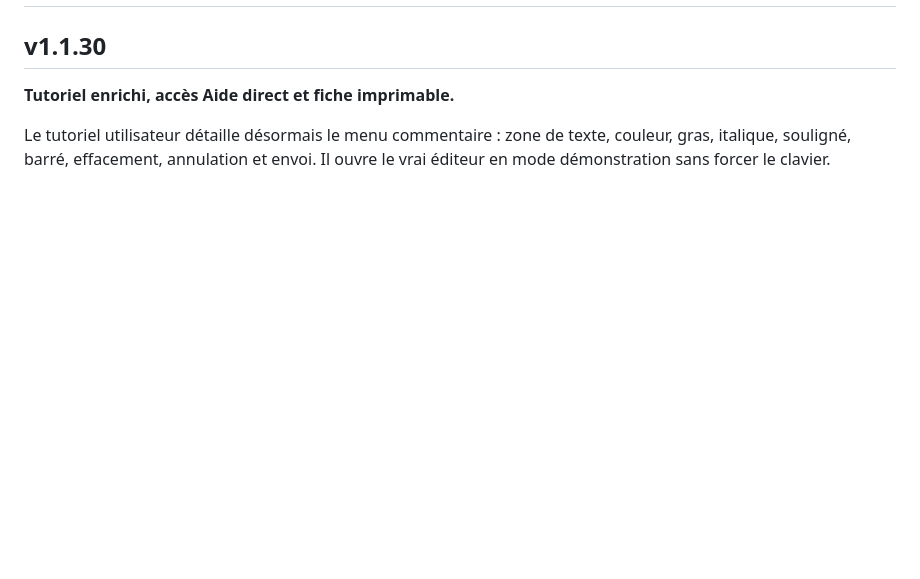
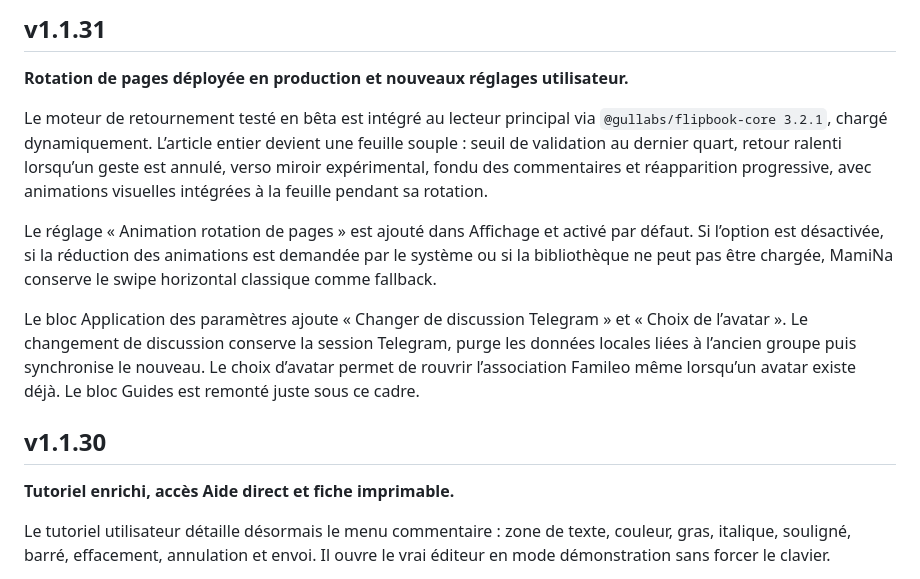
Before and after one commit to angstik/mamina, a Markdown page: CHANGELOG.md, the part around one of its changes. Drawn GitHub-style; blank space fills up the shorter version.

Commit message:
docs: compléter le changelog de v1.1.31 à v1.1.37

```diff
--- a/CHANGELOG.md
+++ b/CHANGELOG.md
@@ -10,3 +53,11 @@
+## v1.1.31
+**Rotation de pages déployée en production et nouveaux réglages utilisateur.**
+
+Le moteur de retournement testé en bêta est intégré au lecteur principal via `@gullabs/flipbook-core 3.2.1`, chargé dynamiquement. L’article entier devient une feuille souple : seuil de validation au dernier quart, retour ralenti lorsqu’un geste est annulé, verso miroir expérimental, fondu des commentaires et réapparition progressive, avec animations visuelles intégrées à la feuille pendant sa rotation.
+
+Le réglage « Animation rotation de pages » est ajouté dans Affichage et activé par défaut. Si l’option est désactivée, si la réduction des animations est demandée par le système ou si la bibliothèque ne peut pas être chargée, MamiNa conserve le swipe horizontal classique comme fallback.
+
+Le bloc Application des paramètres ajoute « Changer de discussion Telegram » et « Choix de l’avatar ». Le changement de discussion conserve la session Telegram, purge les données locales liées à l’ancien groupe puis synchronise le nouveau. Le choix d’avatar permet de rouvrir l’association Famileo même lorsqu’un avatar existe déjà. Le bloc Guides est remonté juste sous ce cadre.
 
 ## v1.1.30
 **Tutoriel enrichi, accès Aide direct et fiche imprimable.**
```
Also changed, not shown: other parts of CHANGELOG.md (+43 -0 lines).
